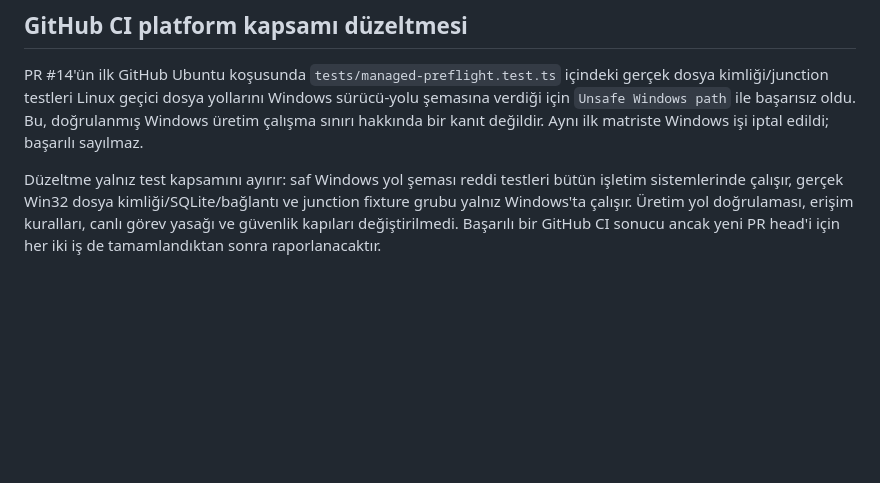
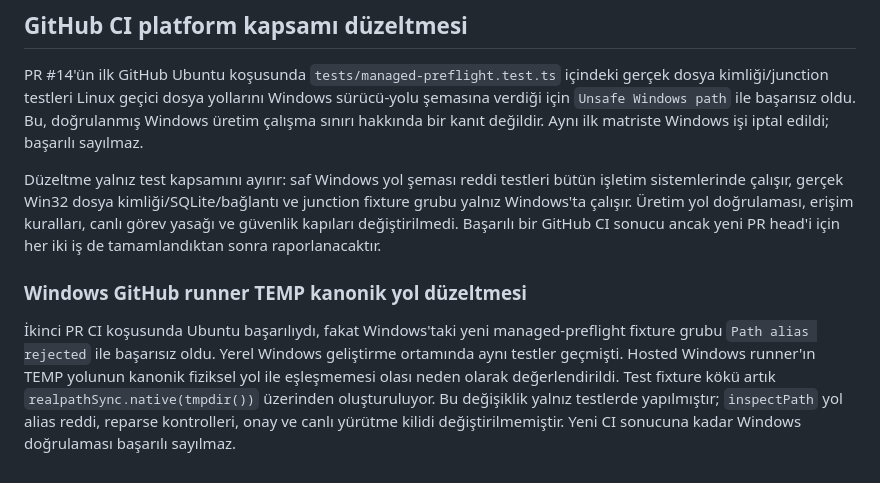
Before and after one commit to tahagurvardar/ajankati-architecture, a Markdown page: docs/verification/PHASE-1C-3A.md, the part around the change. Drawn GitHub-style; blank space fills up the shorter version.

Commit message:
docs: retain Windows CI TEMP-alias failure evidence

```diff
--- a/docs/verification/PHASE-1C-3A.md
+++ b/docs/verification/PHASE-1C-3A.md
@@ -175,3 +175,7 @@ beklenen negatif testlerdir; smoke exit kodu 0'dır.
 PR #14'ün ilk GitHub Ubuntu koşusunda `tests/managed-preflight.test.ts` içindeki gerçek dosya kimliği/junction testleri Linux geçici dosya yollarını Windows sürücü-yolu şemasına verdiği için `Unsafe Windows path` ile başarısız oldu. Bu, doğrulanmış Windows üretim çalışma sınırı hakkında bir kanıt değildir. Aynı ilk matriste Windows işi iptal edildi; başarılı sayılmaz.
 
 Düzeltme yalnız test kapsamını ayırır: saf Windows yol şeması reddi testleri bütün işletim sistemlerinde çalışır, gerçek Win32 dosya kimliği/SQLite/bağlantı ve junction fixture grubu yalnız Windows'ta çalışır. Üretim yol doğrulaması, erişim kuralları, canlı görev yasağı ve güvenlik kapıları değiştirilmedi. Başarılı bir GitHub CI sonucu ancak yeni PR head'i için her iki iş de tamamlandıktan sonra raporlanacaktır.
+
+### Windows GitHub runner TEMP kanonik yol düzeltmesi
+
+İkinci PR CI koşusunda Ubuntu başarılıydı, fakat Windows'taki yeni managed-preflight fixture grubu `Path alias rejected` ile başarısız oldu. Yerel Windows geliştirme ortamında aynı testler geçmişti. Hosted Windows runner'ın TEMP yolunun kanonik fiziksel yol ile eşleşmemesi olası neden olarak değerlendirildi. Test fixture kökü artık `realpathSync.native(tmpdir())` üzerinden oluşturuluyor. Bu değişiklik yalnız testlerde yapılmıştır; `inspectPath` yol alias reddi, reparse kontrolleri, onay ve canlı yürütme kilidi değiştirilmemiştir. Yeni CI sonucuna kadar Windows doğrulaması başarılı sayılmaz.
```
